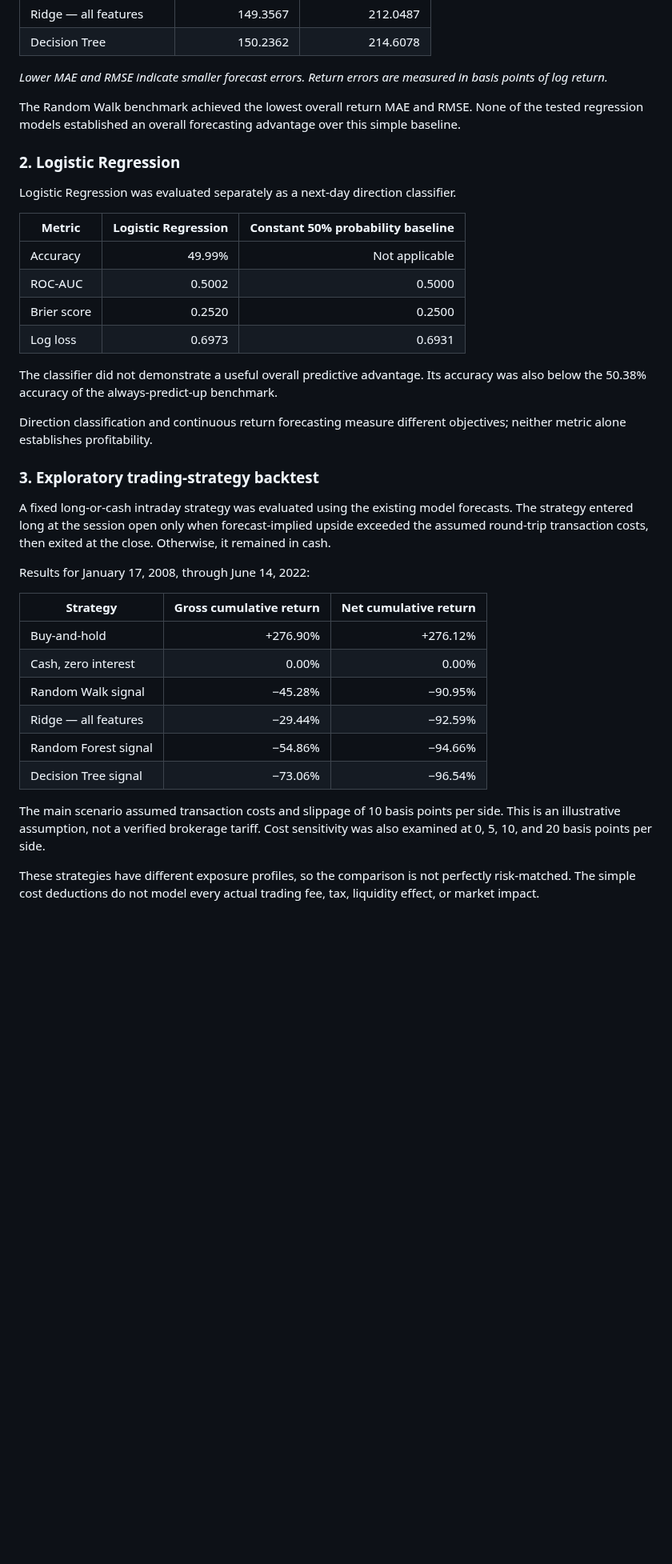
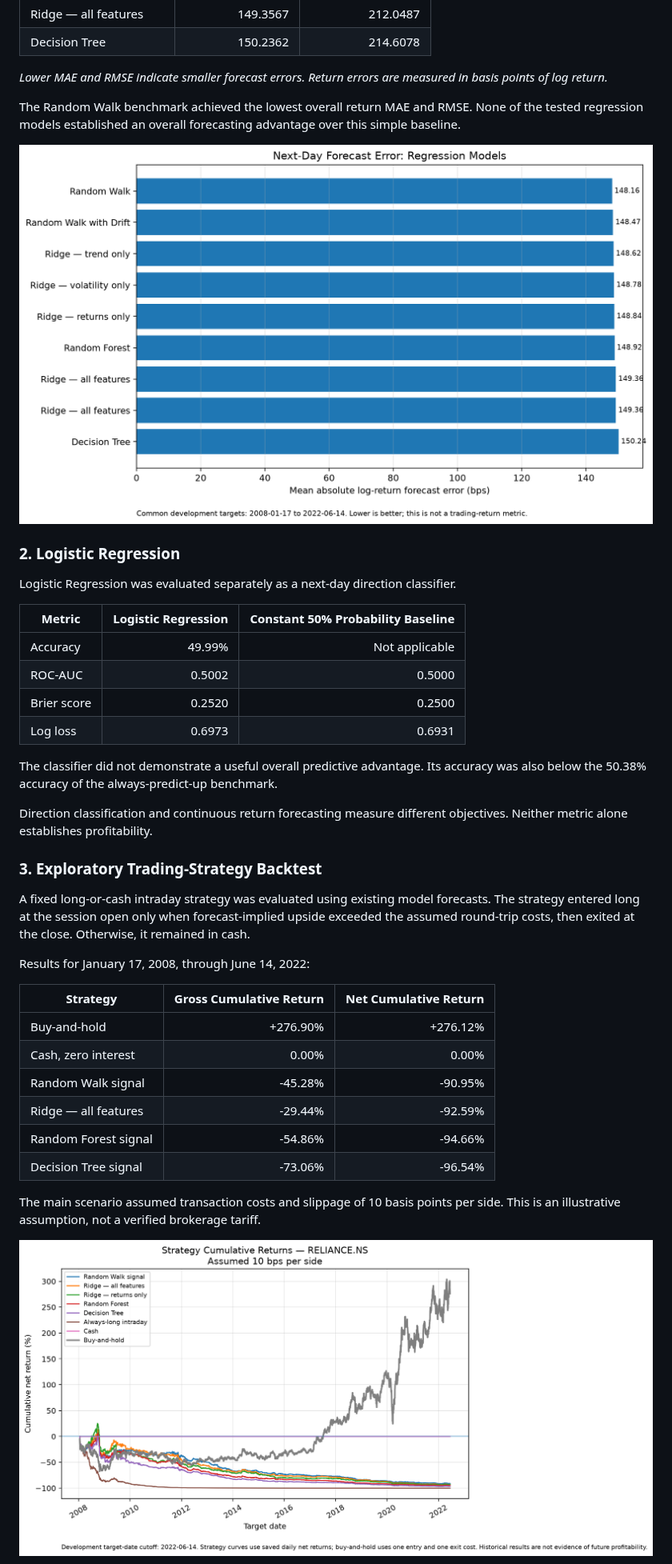
Before and after one commit to avgphoenixguy/stock-forecast-backtesting-lab, a Markdown page: README.md, the part around one of its changes. Shown at 80% size. Drawn GitHub-style; pictures changed too: docs/assets/model_return_mae.png (added), docs/assets/strategy_cumulative_returns.png (added); blank space fills up the shorter version.

Commit message:
Add research charts to public README

```diff
--- a/README.md
+++ b/README.md
@@ -41,11 +43,13 @@ The models below were evaluated on the same 3,549 forecast target dates, from Ja
 
 The Random Walk benchmark achieved the lowest overall return MAE and RMSE. None of the tested regression models established an overall forecasting advantage over this simple baseline.
 
+![Next-day regression forecast error comparison](docs/assets/model_return_mae.png)
+
 ### 2. Logistic Regression
 
 Logistic Regression was evaluated separately as a next-day direction classifier.
 
-| Metric | Logistic Regression | Constant 50% probability baseline |
+| Metric | Logistic Regression | Constant 50% Probability Baseline |
 |---|---:|---:|
 | Accuracy | 49.99% | Not applicable |
 | ROC-AUC | 0.5002 | 0.5000 |
@@ -54,24 +58,24 @@ Logistic Regression was evaluated separately as a next-day direction classifier.
 
 The classifier did not demonstrate a useful overall predictive advantage. Its accuracy was also below the 50.38% accuracy of the always-predict-up benchmark.
 
-Direction classification and continuous return forecasting measure different objectives; neither metric alone establishes profitability.
+Direction classification and continuous return forecasting measure different objectives. Neither metric alone establishes profitability.
 
-### 3. Exploratory trading-strategy backtest
+### 3. Exploratory Trading-Strategy Backtest
 
-A fixed long-or-cash intraday strategy was evaluated using the existing model forecasts. The strategy entered long at the session open only when forecast-implied upside exceeded the assumed round-trip transaction costs, then exited at the close. Otherwise, it remained in cash.
+A fixed long-or-cash intraday strategy was evaluated using existing model forecasts. The strategy entered long at the session open only when forecast-implied upside exceeded the assumed round-trip costs, then exited at the close. Otherwise, it remained in cash.
 
 Results for January 17, 2008, through June 14, 2022:
 
-| Strategy | Gross cumulative return | Net cumulative return |
+| Strategy | Gross Cumulative Return | Net Cumulative Return |
 |---|---:|---:|
 | Buy-and-hold | +276.90% | +276.12% |
 | Cash, zero interest | 0.00% | 0.00% |
-| Random Walk signal | −45.28% | −90.95% |
-| Ridge — all features | −29.44% | −92.59% |
-| Random Forest signal | −54.86% | −94.66% |
-| Decision Tree signal | −73.06% | −96.54% |
+| Random Walk signal | -45.28% | -90.95% |
+| Ridge — all features | -29.44% | -92.59% |
+| Random Forest signal | -54.86% | -94.66% |
+| Decision Tree signal | -73.06% | -96.54% |
 
-The main scenario assumed transaction costs and slippage of 10 basis points per side. This is an illustrative assumption, not a verified brokerage tariff. Cost sensitivity was also examined at 0, 5, 10, and 20 basis points per side.
+The main scenario assumed transaction costs and slippage of 10 basis points per side. This is an illustrative assumption, not a verified brokerage tariff.
 
-These strategies have different exposure profiles, so the comparison is not perfectly risk-matched. The simple cost deductions do not model every actual trading fee, tax, liquidity effect, or market impact.
+![Cumulative strategy returns](docs/assets/strategy_cumulative_returns.png)
 
```
Also changed, not shown: other parts of README.md (+54 -30 lines), docs/assets/strategy_cost_sensitivity.png (added), docs/assets/strategy_drawdowns.png (added), 1 other file.
